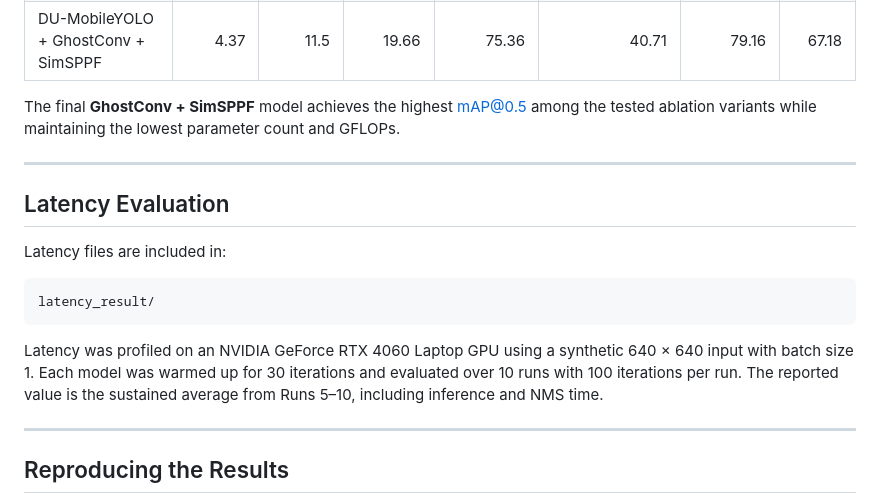
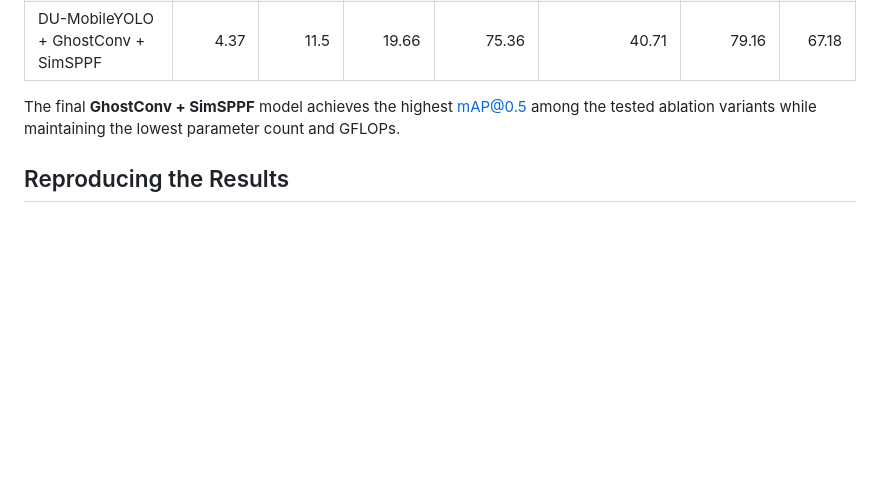
Before and after one commit to WAYTECHG/GhostConv-and-SimSPPF-Integration-for-Marine-Organism-Detection, a Markdown page: README.md, the part around the change. GitHub-like rendering; blank space fills up the shorter version.

Commit message:
Removing unrelated description
Removed latency evaluation section from README.

````diff
--- a/README.md
+++ b/README.md
@@ -314,20 +314,6 @@ The proposed model improves mAP@0.5, recall, parameter count, GFLOPs, and latenc
 
 The final **GhostConv + SimSPPF** model achieves the highest mAP@0.5 among the tested ablation variants while maintaining the lowest parameter count and GFLOPs.
 
----
-
-## Latency Evaluation
-
-Latency files are included in:
-
-```text
-latency_result/
-```
-
-Latency was profiled on an NVIDIA GeForce RTX 4060 Laptop GPU using a synthetic 640 × 640 input with batch size 1. Each model was warmed up for 30 iterations and evaluated over 10 runs with 100 iterations per run. The reported value is the sustained average from Runs 5–10, including inference and NMS time.
-
----
-
 ## Reproducing the Results
 
 1. Download the URPC2020 dataset using the link in `DatasetLink.txt`.
````
